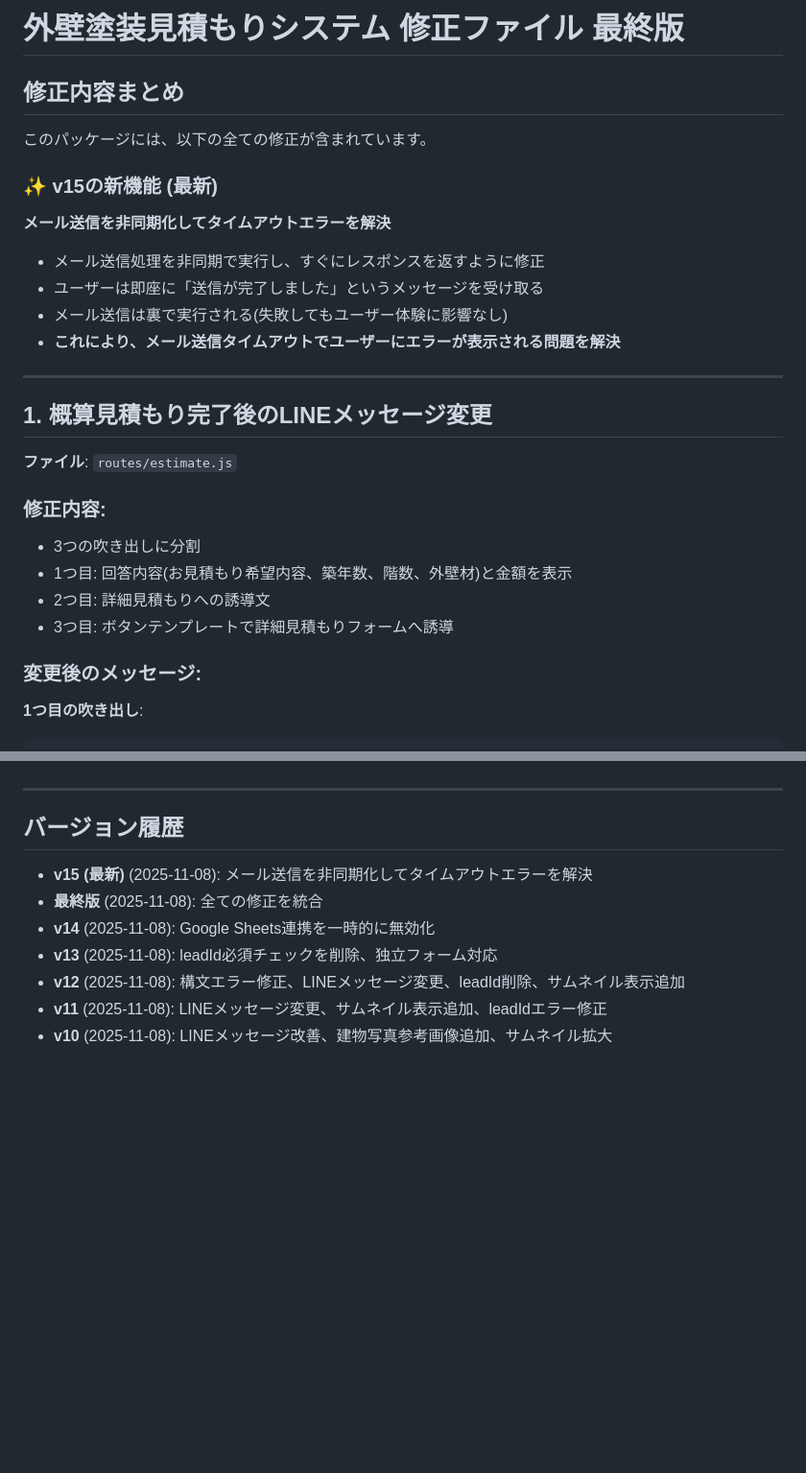
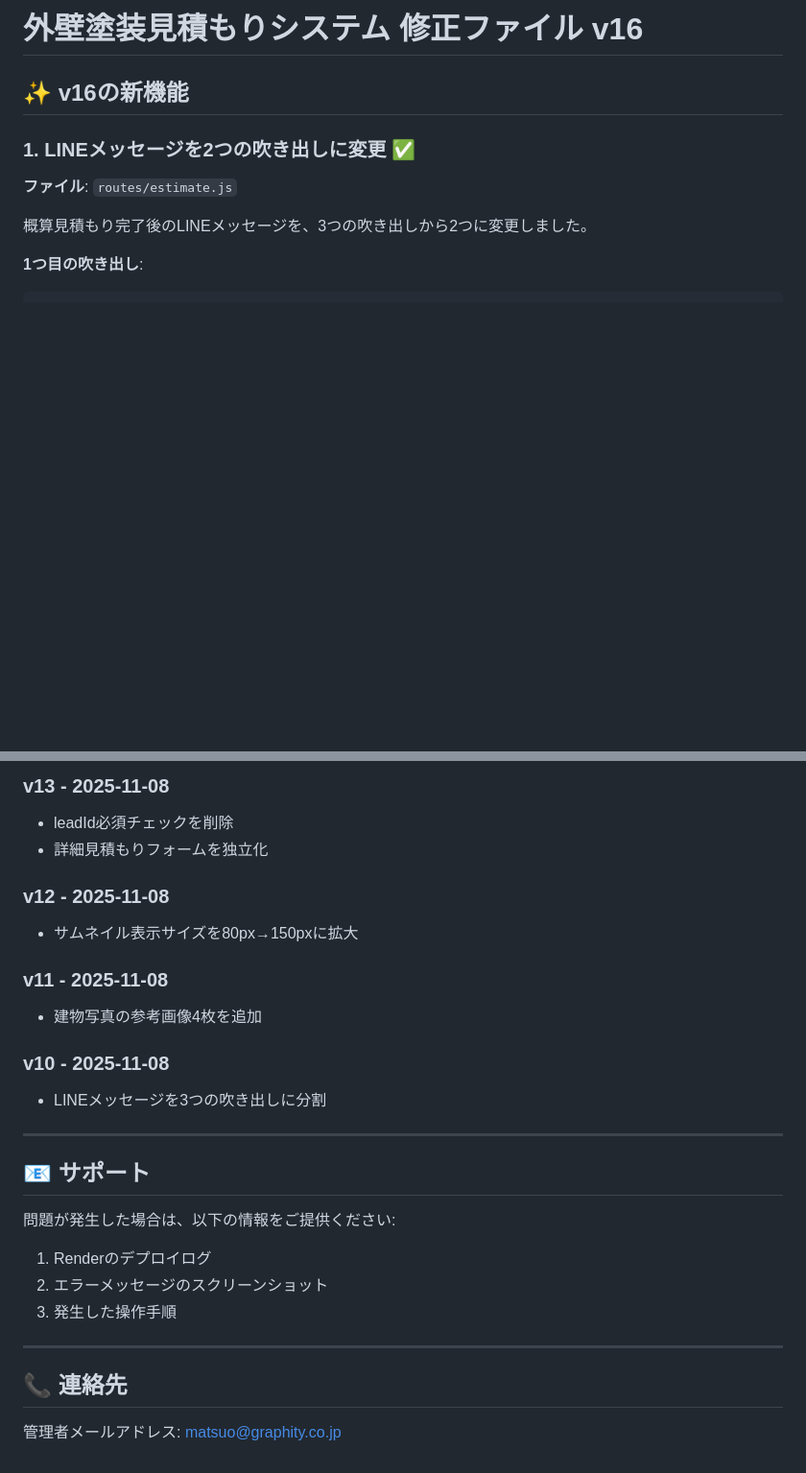
Before and after one commit to glorycolor23-arch/line-paint-estimator, a Markdown page: README.md, 2 parts joined by grey strips. Shown at 96% size. Rendered like a GitHub page; blank space fills up the shorter version.

````diff
--- a/README.md
+++ b/README.md
@@ -1,29 +1,11 @@
-# 外壁塗装見積もりシステム 修正ファイル 最終版
+# 外壁塗装見積もりシステム 修正ファイル v16
 
-## 修正内容まとめ
+## ✨ v16の新機能
 
-このパッケージには、以下の全ての修正が含まれています。
-
-### ✨ v15の新機能 (最新)
-**メール送信を非同期化してタイムアウトエラーを解決**
-- メール送信処理を非同期で実行し、すぐにレスポンスを返すように修正
-- ユーザーは即座に「送信が完了しました」というメッセージを受け取る
-- メール送信は裏で実行される(失敗してもユーザー体験に影響なし)
-- **これにより、メール送信タイムアウトでユーザーにエラーが表示される問題を解決**
-
----
-
-## 1. 概算見積もり完了後のLINEメッセージ変更
-
+### 1. LINEメッセージを2つの吹き出しに変更 ✅
 **ファイル**: `routes/estimate.js`
 
-### 修正内容:
-- 3つの吹き出しに分割
-- 1つ目: 回答内容(お見積もり希望内容、築年数、階数、外壁材)と金額を表示
-- 2つ目: 詳細見積もりへの誘導文
-- 3つ目: ボタンテンプレートで詳細見積もりフォームへ誘導
-
-### 変更後のメッセージ:
+概算見積もり完了後のLINEメッセージを、3つの吹き出しから2つに変更しました。
 
 **1つ目の吹き出し**:
 ```
@@ -186,12 +161,27 @@ command: 'CONN'
+### v13 - 2025-11-08
+- leadId必須チェックを削除
+- 詳細見積もりフォームを独立化
+
+### v12 - 2025-11-08
+- サムネイル表示サイズを80px→150pxに拡大
+
+### v11 - 2025-11-08
+- 建物写真の参考画像4枚を追加
+
+### v10 - 2025-11-08
+- LINEメッセージを3つの吹き出しに分割
 
 ---
 
-## バージョン履歴
+## 📧 サポート
 
-- **v15 (最新)** (2025-11-08): メール送信を非同期化してタイムアウトエラーを解決
-- **最終版** (2025-11-08): 全ての修正を統合
-- **v14** (2025-11-08): Google Sheets連携を一時的に無効化
-- **v13** (2025-11-08): leadId必須チェックを削除、独立フォーム対応
-- **v12** (2025-11-08): 構文エラー修正、LINEメッセージ変更、leadId削除、サムネイル表示追加
-- **v11** (2025-11-08): LINEメッセージ変更、サムネイル表示追加、leadIdエラー修正
-- **v10** (2025-11-08): LINEメッセージ改善、建物写真参考画像追加、サムネイル拡大
+問題が発生した場合は、以下の情報をご提供ください:
+1. Renderのデプロイログ
+2. エラーメッセージのスクリーンショット
+3. 発生した操作手順
+
+---
+
+## 📞 連絡先
+
+管理者メールアドレス: matsuo@graphity.co.jp
````
Also changed, not shown: other parts of README.md (+95 -102 lines).
